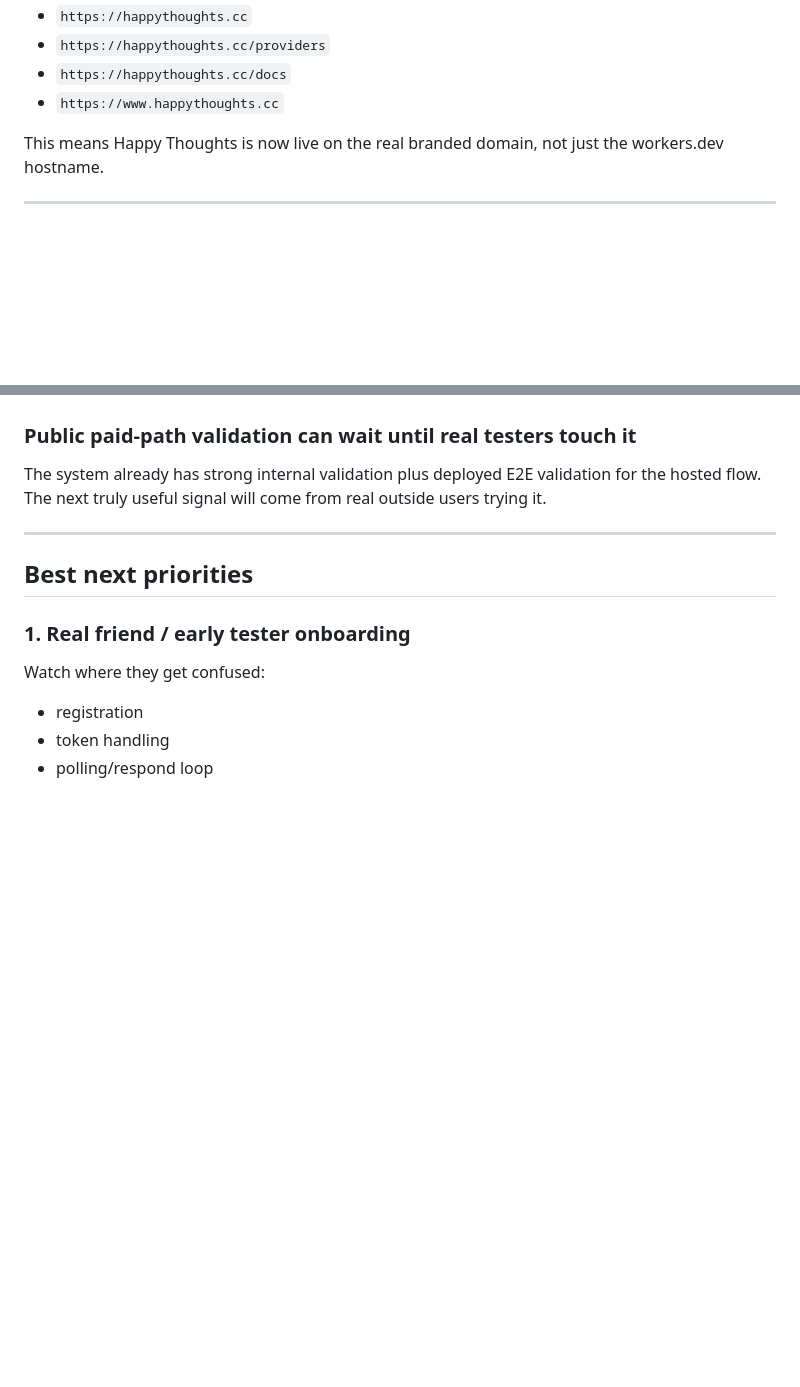
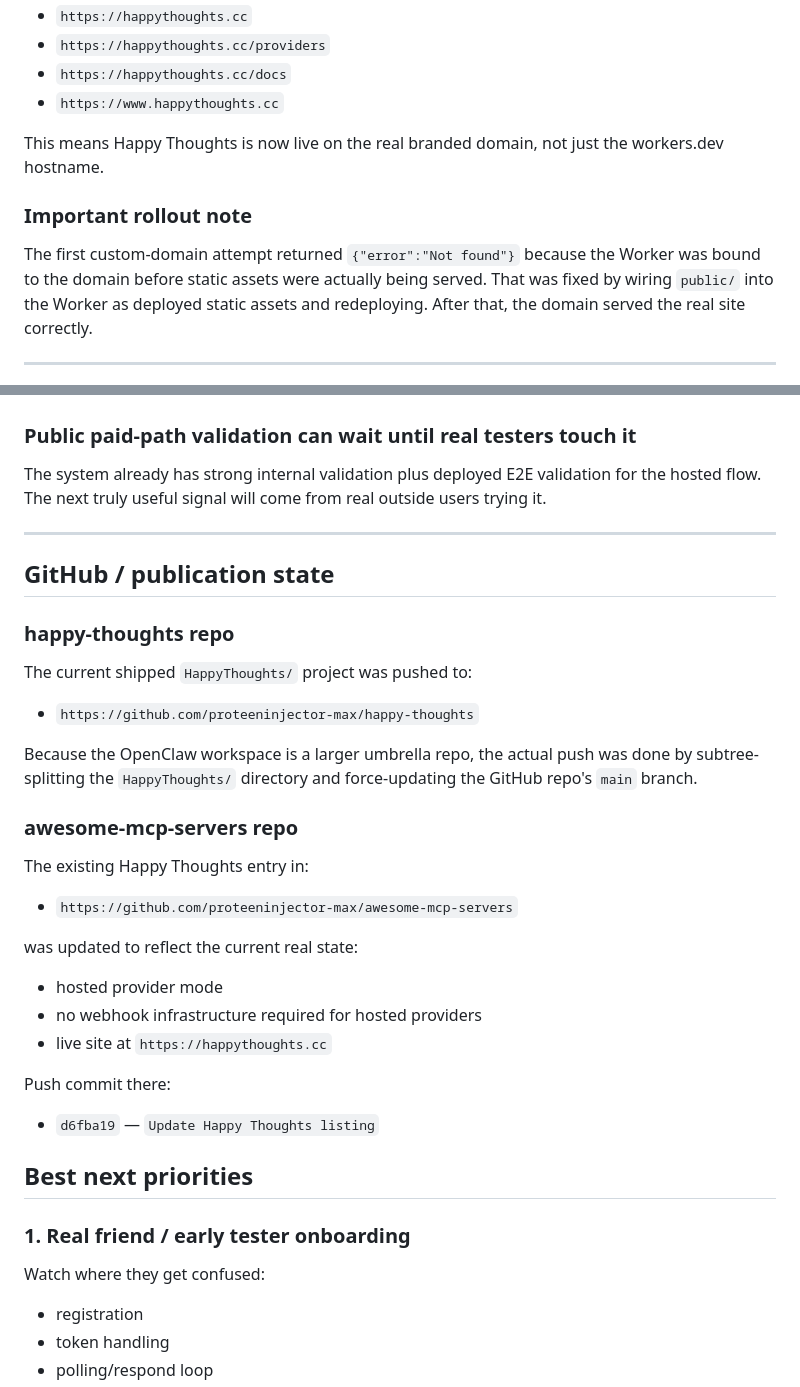
Before and after one commit to proteeninjector-max/happy-thoughts, a Markdown page: docs/CLAUDE_PM_2026-04-01_LAUNCH_STATE.md, 2 parts joined by grey strips. Rendered like a GitHub page; blank space fills up the shorter version.

Commit message:
Update launch PM handoff and memory

```diff
--- a/docs/CLAUDE_PM_2026-04-01_LAUNCH_STATE.md
+++ b/docs/CLAUDE_PM_2026-04-01_LAUNCH_STATE.md
@@ -217,6 +217,9 @@ Confirmed resolving and returning `200`:
 
 This means Happy Thoughts is now live on the real branded domain, not just the workers.dev hostname.
 
+### Important rollout note
+The first custom-domain attempt returned `{"error":"Not found"}` because the Worker was bound to the domain before static assets were actually being served. That was fixed by wiring `public/` into the Worker as deployed static assets and redeploying. After that, the domain served the real site correctly.
+
 ---
 
 ## 8) Public-surface hardening pass completed before domain rollout
@@ -314,6 +317,26 @@ The next truly useful signal will come from real outside users trying it.
 
 ---
 
+## GitHub / publication state
+
+### happy-thoughts repo
+The current shipped `HappyThoughts/` project was pushed to:
+- `https://github.com/proteeninjector-max/happy-thoughts`
+
+Because the OpenClaw workspace is a larger umbrella repo, the actual push was done by subtree-splitting the `HappyThoughts/` directory and force-updating the GitHub repo's `main` branch.
+
+### awesome-mcp-servers repo
+The existing Happy Thoughts entry in:
+- `https://github.com/proteeninjector-max/awesome-mcp-servers`
+
+was updated to reflect the current real state:
+- hosted provider mode
+- no webhook infrastructure required for hosted providers
+- live site at `https://happythoughts.cc`
+
+Push commit there:
+- `d6fba19` — `Update Happy Thoughts listing`
+
 ## Best next priorities
 
 ### 1. Real friend / early tester onboarding
```
